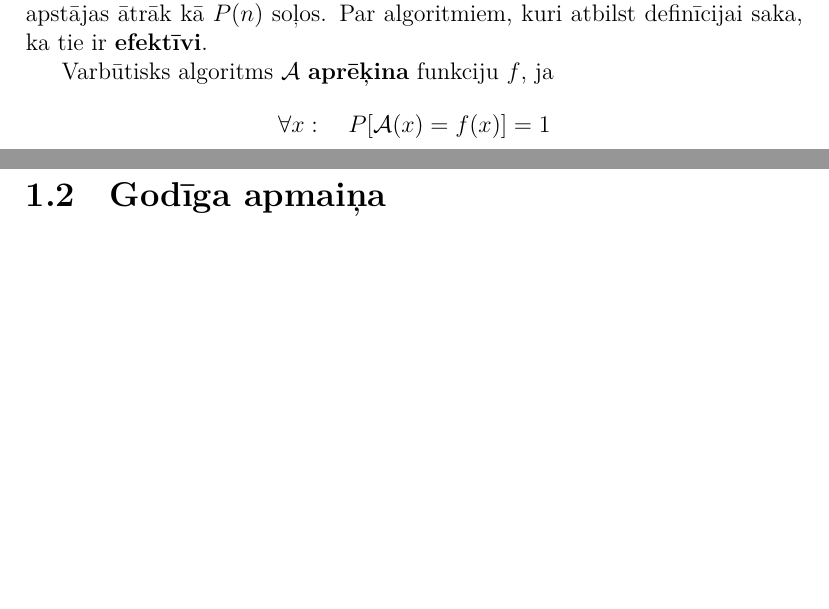
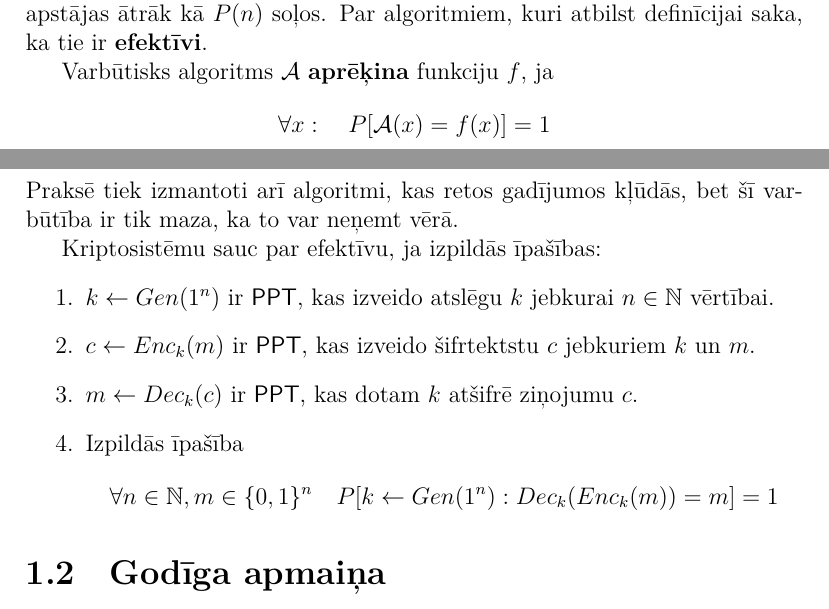
Before and after one commit to Ratniex/bakalaurs, a LaTeX document (main.tex, which reads saisinajumi.tex, teorija/kriptodef.tex): two parts of pages 8 and 9 of 15, joined at a grey line, cut so that both start at the same text, the shorter picture padded with empty space. Compiled offline with XeLaTeX.

Commit message:
fix mistakes

```diff
--- a/saisinajumi.tex
+++ b/saisinajumi.tex
@@ -3,7 +3,7 @@
 % \def\c{\mathbb{C}}
 % \def\k{\mathbb{K}}
 % \def\z{\mathbb{Z}}
-% \def\n{\mathbb{N}}
+\def\n{\mathbb{N}}
 % \def\co{\mathsf{co}}
 
 \def\m{\mathcal{M}}
@@ -14,6 +14,7 @@
 \def\sumon{\sum_{i=0}^n}
 \def\suminf{\sum_{i=1}^\infty}
 \def\ppt{\textsf{PPT}}
+\def\oi{\{0,1\}}
 % \def\p{\textsf{P}}
 
 % \def\svp{\textsf{SVP} }
--- a/teorija/kriptodef.tex
+++ b/teorija/kriptodef.tex
@@ -14,7 +14,13 @@ Par \textbf{kriptosistēmu} sauc kopu $(\m, \k, Gen, Enc, Dec)$, kur
 
 Varbūtisks algoritms $\a$ \textbf{aprēķina} funkciju $f$, ja
 $$ \forall x : \quad P[\a(x) = f(x)] = 1 $$
+Praksē tiek izmantoti arī algoritmi, kas retos gadījumos kļūdās, bet šī varbūtība ir tik maza, ka to var neņemt vērā.
 
-% \paragraph{Šanona drošuma definīcija.}
-
-% Šifrtekstu neatšķiramības drošuma definīcija.
+Kriptosistēmu sauc par efektīvu, ja izpildās īpašības:
+\begin{enumerate}
+    \item $k \leftarrow Gen(1^n)$ ir \ppt, kas izveido atslēgu $k$ jebkurai $n\in\n$ vērtībai.
+    \item $c \leftarrow Enc_k(m)$ ir \ppt, kas izveido šifrtektstu $c$ jebkuriem $k$ un $m$.
+    \item $m \leftarrow Dec_k(c)$ ir \ppt, kas dotam $k$ atšifrē ziņojumu $c$.
+    \item Izpildās īpašība
+        $$ \forall n\in\n, m\in\oi^n \quad P[k\leftarrow Gen(1^n): Dec_k(Enc_k(m)) = m] = 1 $$
+\end{enumerate}
```
Also changed, not shown: apzimejumi.tex (+3 -0 lines).
